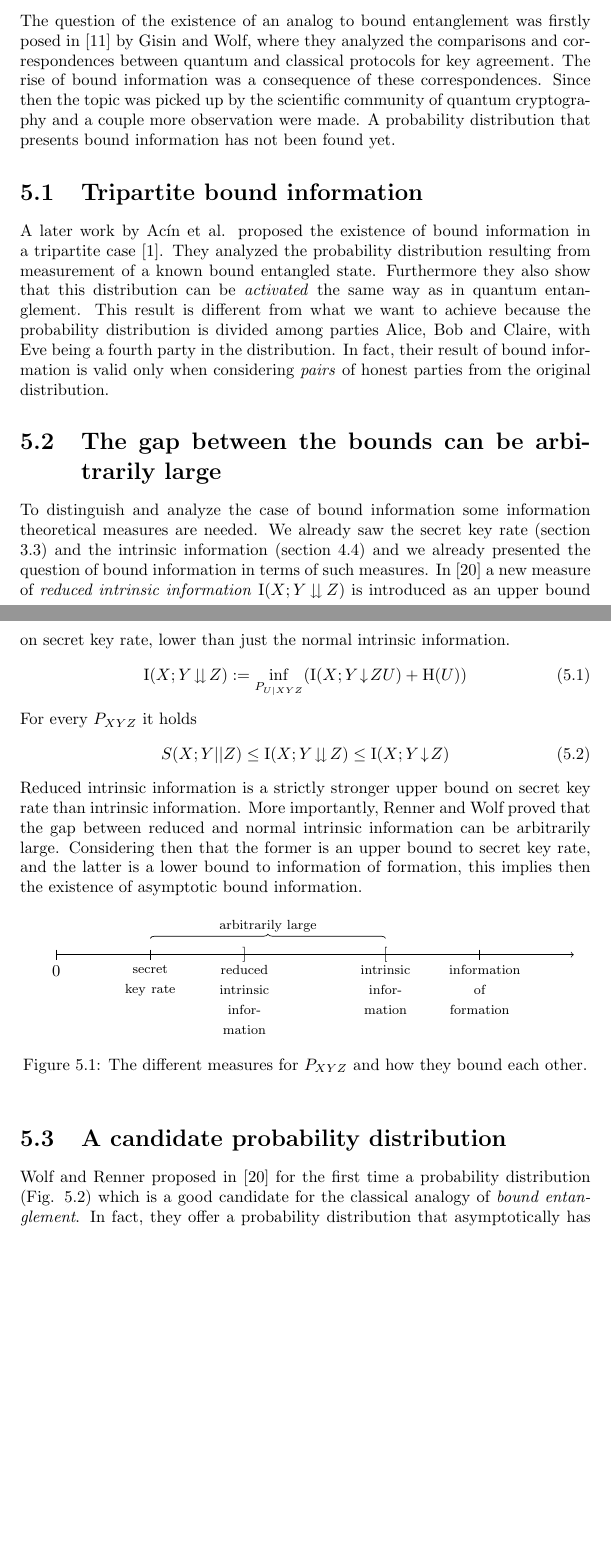
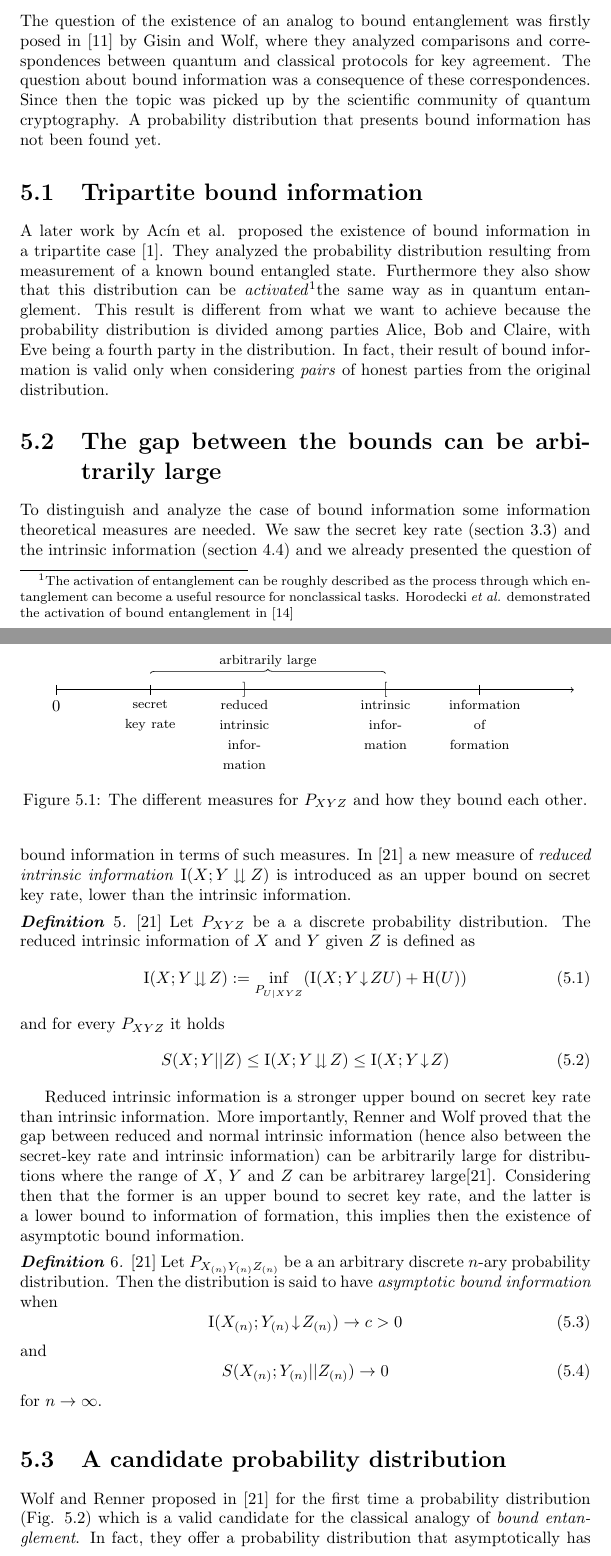
Before and after one commit to CrashingBrain/BSc_Project, a LaTeX thesis (writings/BScPro-LDolfi.tex, which reads writings/bib/references.bib, writings/chapters/chapter5.tex): two parts of pages 19 and 20 of 37, joined at a grey line, cut so that both start at the same text, the shorter picture padded with empty space. Compiled offline with pdfLaTeX.

Commit message:
corrections on chapter 6

```diff
--- a/writings/bib/references.bib
+++ b/writings/bib/references.bib
@@ -224,0 +230 @@ isbn="978-3-0348-8266-8"
+  number={5},
--- a/writings/chapters/chapter5.tex
+++ b/writings/chapters/chapter5.tex
@@ -1,35 +1,50 @@
-The question of the existence of an analog to bound entanglement was firstly posed in \cite{GisWolf00} by Gisin and Wolf, where they analyzed the comparisons and correspondences between quantum and classical protocols for key agreement.
-The rise of bound information was a consequence of these correspondences.
-Since then the topic was picked up by the scientific community of quantum cryptography and a couple more observation were made.
+The question of the existence of an analog to bound entanglement was firstly posed in \cite{GisWolf00} by Gisin and Wolf, where they analyzed comparisons and correspondences between quantum and classical protocols for key agreement.
+The question about bound information was a consequence of these correspondences.
+Since then the topic was picked up by the scientific community of quantum cryptography.
 A probability distribution that presents bound information has not been found yet.
 % Nevertheless 	a case for asymptotic bound information was proposed again by Wolf together with Renner \cite{RW03}.
 
 \section{Tripartite bound information}
     A later work by Ac\'in et al. proposed the existence of bound information in a tripartite case \cite{ACM04}.
     They analyzed the probability distribution resulting from measurement of a known bound entangled state.
-    Furthermore they also show that this distribution can be \textit{activated} the same way as in quantum entanglement.
+    Furthermore they also show that this distribution can be \textit{activated}\footnotemark the same way as in quantum entanglement.
     This result is different from what we want to achieve because the probability distribution is divided among parties Alice, Bob and Claire, with Eve being a fourth party in the distribution.
     In fact, their result of bound information is valid only when considering \emph{pairs} of honest parties from the original distribution.
+    \footnotetext{The activation of entanglement can be roughly described as  the process through which entanglement can become a useful resource for nonclassical tasks. Horodecki \textit{et al.} demonstrated the activation of bound entanglement in \cite{3H99}}
 \section{The gap between the bounds can be arbitrarily large}
     To distinguish and analyze the case of bound information some information theoretical measures are needed.
-    We already saw the secret key rate (section \ref{seckeyrate}) and the intrinsic information (section \ref{intrininfo}) and we already presented the question of bound information in terms of such measures.
-    In \cite{RW03} a new measure of \emph{reduced intrinsic information} $\redintrinfo{X}{Y}{Z}$ is introduced as an upper bound on secret key rate, lower than just the normal intrinsic information.
-    \begin{equation} \label{eq:reducedintrinfo}
+    We saw the secret key rate (section \ref{seckeyrate}) and the intrinsic information (section \ref{intrininfo}) and we already presented the question of bound information in terms of such measures.
+    In \cite{RW03} a new measure of \emph{reduced intrinsic information} $\redintrinfo{X}{Y}{Z}$ is introduced as an upper bound on secret key rate, lower than the intrinsic information.
+    \begin{definition}\cite{RW03}
+    	Let $P_{XYZ}$ be a a discrete probability distribution. The reduced intrinsic information of $X$ and $Y$ given $Z$ is defined as
+    	\begin{equation} \label{eq:reducedintrinfo}
     	\redintrinfo{X}{Y}{Z} := \inf_{P_{U|XYZ}} (\intrinfo{X}{Y}{ZU} + \Ent (U))
     \end{equation}
-    For every $P_{XYZ}$ it holds
+    and for every $P_{XYZ}$ it holds
     \begin{equation} \label{eq:bounds}
     	\keyrate{X}{Y}{Z} \leq \redintrinfo{X}{Y}{Z} \leq \intrinfo{X}{Y}{Z}
     \end{equation}
-    	Reduced intrinsic information is a strictly stronger upper bound on secret key rate than intrinsic information.
-    	More importantly, Renner and Wolf proved that the gap between reduced and normal intrinsic information can be arbitrarily large.
+    \end{definition}
+    	Reduced intrinsic information is a stronger upper bound on secret key rate than intrinsic information.
+    	More importantly, Renner and Wolf proved that the gap between reduced and normal intrinsic information (hence also between the secret-key rate and intrinsic information) can be arbitrarily large for distributions where the range of $X$, $Y$ and $Z$ can be arbitrarey large\cite{RW03}.
     	Considering then that the former is an upper bound to secret key rate, and the latter is a lower bound to information of formation, this implies then the existence of asymptotic bound information.
-    	\begin{figure}[h!]
+    	\begin{definition}\cite{RW03}
+    		Let $P_{X_{(n)}Y_{(n)}Z_{(n)}}$ be a an arbitrary discrete $n$-ary probability distribution. Then the distribution is said to have \emph{asymptotic bound information} when
+    		\begin{equation}
+    			\intrinfo{X_{(n)}}{Y_{(n)}}{Z_{(n)}} \rightarrow c > 0
+    		\end{equation}
+    		and
+    		\begin{equation}
+    			\keyrate{X_{(n)}}{Y_{(n)}}{Z_{(n)}} \rightarrow 0
+    		\end{equation}
+    		for $n\rightarrow \infty$.
+    	\end{definition}
+    	\begin{figure}
     		\input{images/bounds}
     		\caption{The different measures for $P_{XYZ}$ and how they bound each other.}
     	\end{figure}
 
 \section{A candidate probability distribution}\label{daproblem}
-    Wolf and Renner proposed in \cite{RW03} for the first time a probability distribution (Fig. \ref{Tab:candidate}) which is a good candidate for the classical analogy of \emph{bound entanglement}.
+    Wolf and Renner proposed in \cite{RW03} for the first time a probability distribution (Fig. \ref{Tab:candidate}) which is a valid candidate for the classical analogy of \emph{bound entanglement}.
     In fact, they offer a probability distribution that asymptotically has bound information.
     This example did not come directly from a translation of bound entangled states.
```
Also changed, not shown: writings/chapters/title.tex (+1 -1 lines), writings/bib/references.bib (20 more changed lines), writings/chapters/chapter5.tex (2 more changed lines).
